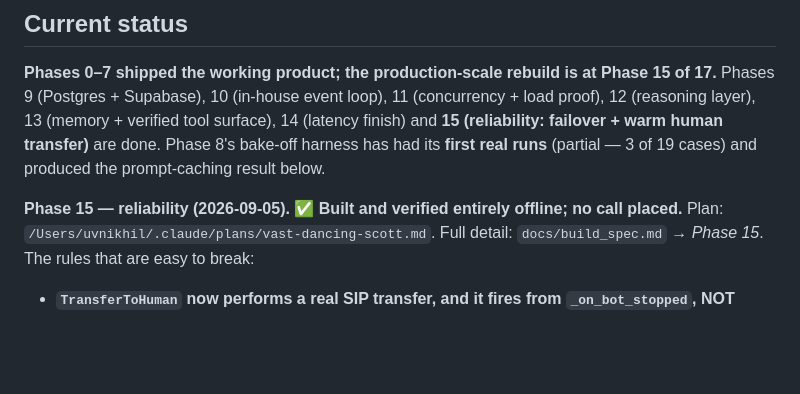
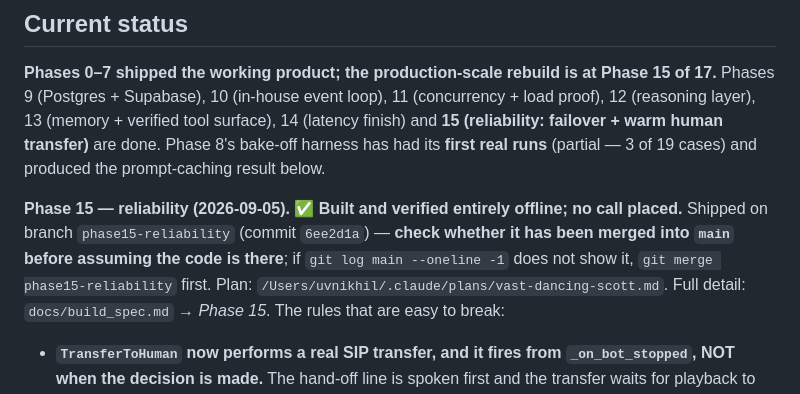
Before and after one commit to nikhilreddy00/clinic-voice-agent, a Markdown page: CLAUDE.md, the part around the change. Rendered like a GitHub page; blank space fills up the shorter version.

Commit message:
docs: note the Phase-15 branch in the start-here block
A fresh session reads CLAUDE.md before anything else, and it now describes
Phase 15 as done while main does not have it yet.

Co-Authored-By: Claude Opus 5 (1M context) <noreply@anthropic.com>
Claude-Session: https://claude.ai/code/session_01Ww8QfqwsZDZAriynMJ53an

```diff
--- a/CLAUDE.md
+++ b/CLAUDE.md
@@ -579,6 +579,9 @@ Phases 9 (Postgres + Supabase), 10 (in-house event loop), 11 (concurrency + load
 **first real runs** (partial — 3 of 19 cases) and produced the prompt-caching result below.
 
 **Phase 15 — reliability (2026-09-05). ✅ Built and verified entirely offline; no call placed.**
+Shipped on branch `phase15-reliability` (commit `6ee2d1a`) — **check whether it has been merged
+into `main` before assuming the code is there**; if `git log main --oneline -1` does not show it,
+`git merge phase15-reliability` first.
 Plan: `/Users/uvnikhil/.claude/plans/vast-dancing-scott.md`. Full detail: `docs/build_spec.md` →
 *Phase 15*. The rules that are easy to break:
 
```
